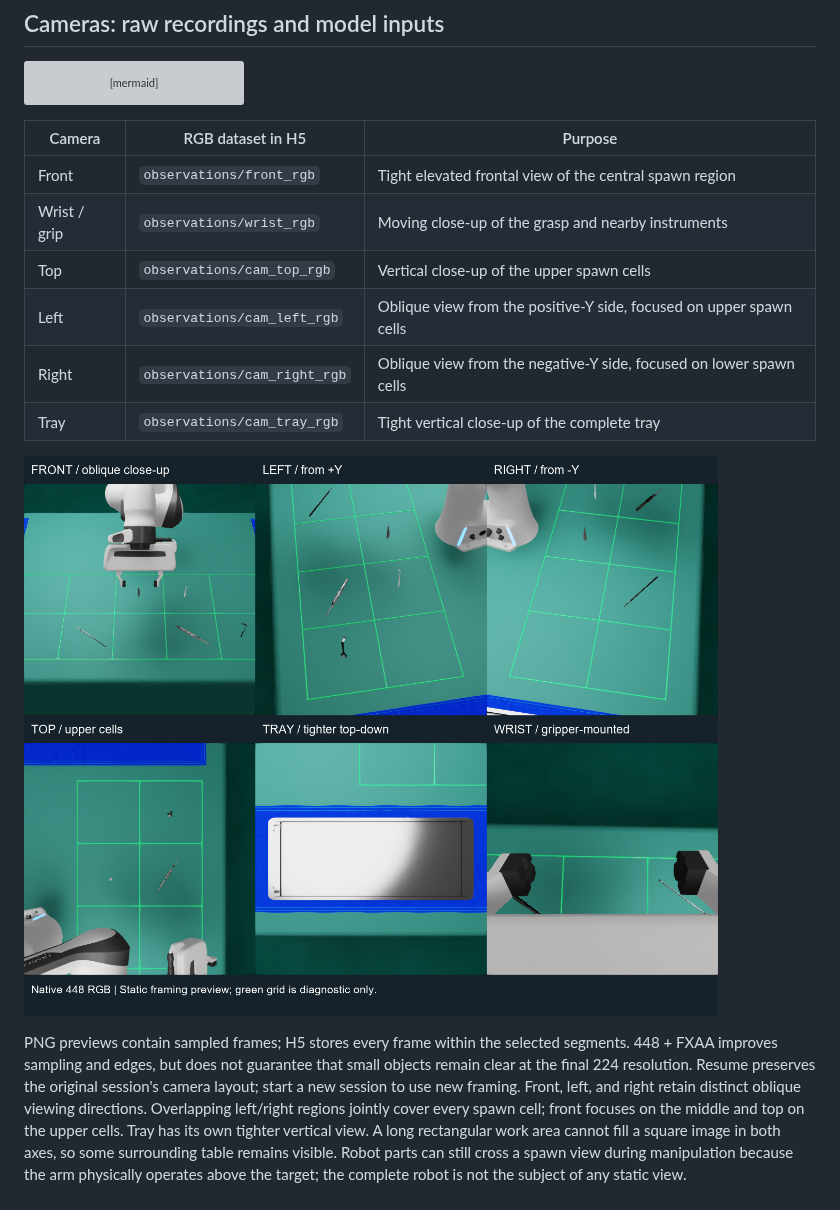
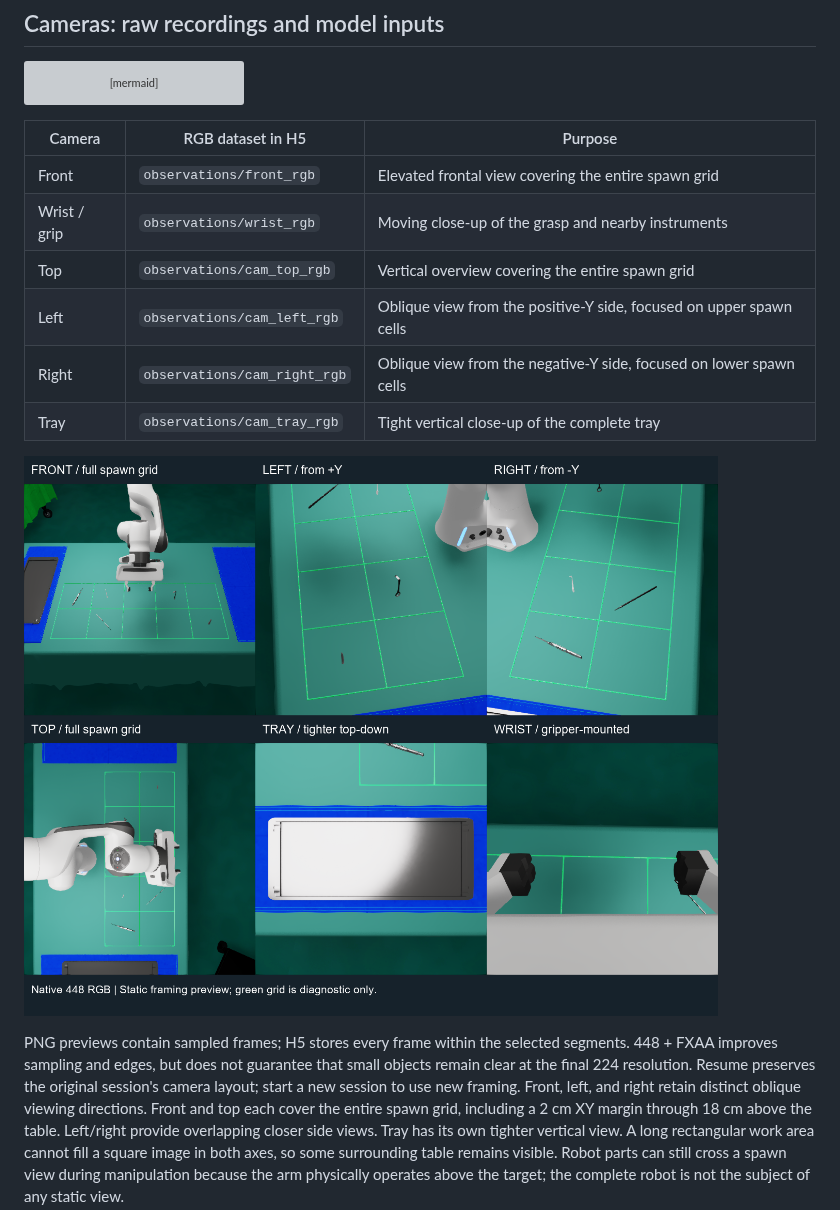
Before and after one commit to angelinemar/NSTC-Surgical-Instrument-Pick-Place, a Markdown page: README.md, the part around the change. Rendered like a GitHub page; pictures changed too: docs/media/camera_views.png; grey boxes are pictures that could not be loaded.

Commit message:
Cover entire spawn grid independently in front and top cameras

```diff
--- a/README.md
+++ b/README.md
@@ -78,9 +78,9 @@ flowchart LR
 
 | Camera | RGB dataset in H5 | Purpose |
 | --- | --- | --- |
-| Front | `observations/front_rgb` | Tight elevated frontal view of the central spawn region |
+| Front | `observations/front_rgb` | Elevated frontal view covering the entire spawn grid |
 | Wrist / grip | `observations/wrist_rgb` | Moving close-up of the grasp and nearby instruments |
-| Top | `observations/cam_top_rgb` | Vertical close-up of the upper spawn cells |
+| Top | `observations/cam_top_rgb` | Vertical overview covering the entire spawn grid |
 | Left | `observations/cam_left_rgb` | Oblique view from the positive-Y side, focused on upper spawn cells |
 | Right | `observations/cam_right_rgb` | Oblique view from the negative-Y side, focused on lower spawn cells |
 | Tray | `observations/cam_tray_rgb` | Tight vertical close-up of the complete tray |
@@ -90,9 +90,9 @@ flowchart LR
 PNG previews contain sampled frames; H5 stores every frame within the selected segments.
 448 + FXAA improves sampling and edges, but does not guarantee that small objects remain clear at the final 224 resolution.
 Resume preserves the original session's camera layout; start a new session to use new framing.
-Front, left, and right retain distinct oblique viewing directions. Overlapping
-left/right regions jointly cover every spawn cell; front focuses on the middle
-and top on the upper cells. Tray has
+Front, left, and right retain distinct oblique viewing directions. Front and top
+each cover the entire spawn grid, including a 2 cm XY margin through 18 cm above
+the table. Left/right provide overlapping closer side views. Tray has
 its own tighter vertical view. A long rectangular work area cannot fill a square
 image in both axes, so some surrounding table remains visible. Robot parts can still
 cross a spawn view during manipulation because the arm physically operates above
```
Also changed, not shown: 2 other files.
